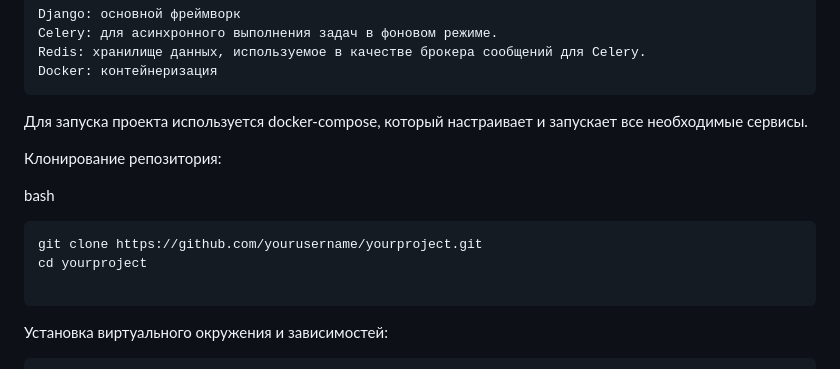
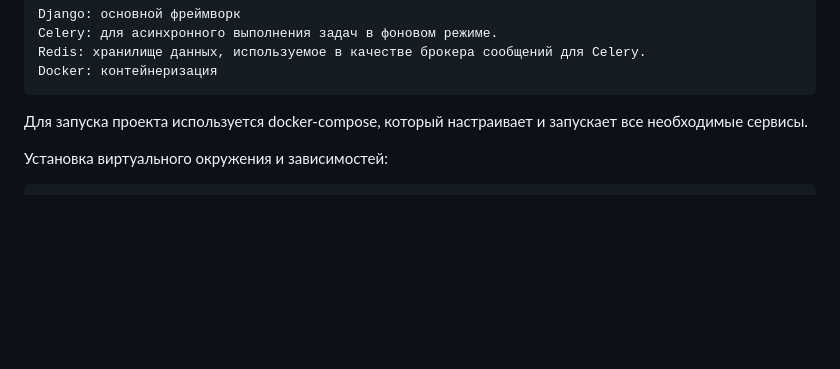
Before and after one commit to stefanstepashka/taskmanager, a Markdown page: README.md, the part around the change. Rendered like a GitHub page; blank space fills up the shorter version.

````diff
--- a/README.md
+++ b/README.md
@@ -18,15 +18,7 @@ task manager
 
 Для запуска проекта используется docker-compose, который настраивает и запускает все необходимые сервисы.
 
-Клонирование репозитория:
 
-bash
-
-```
-git clone https://github.com/yourusername/yourproject.git
-cd yourproject
-
-```
 Установка виртуального окружения и зависимостей:
 
 
````
